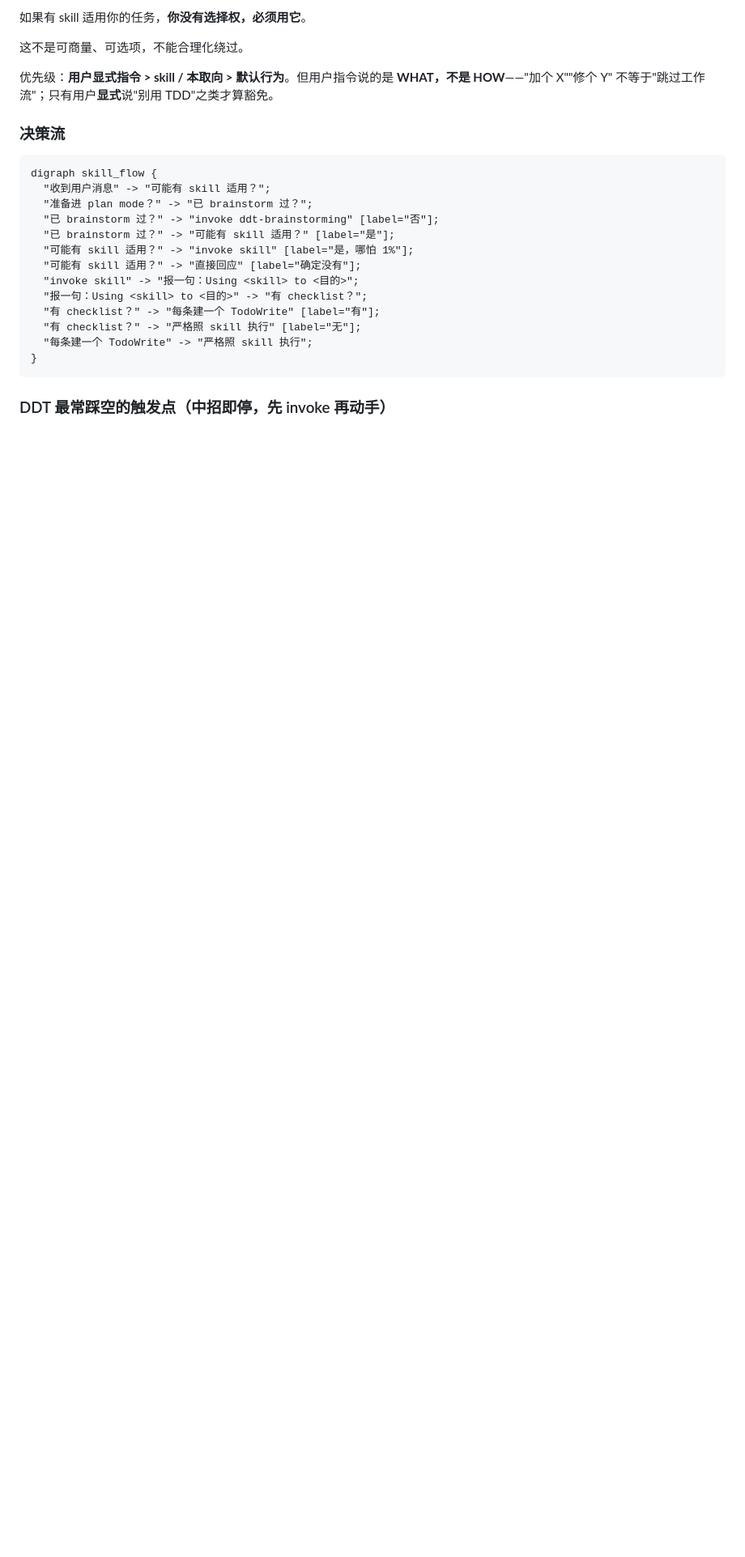
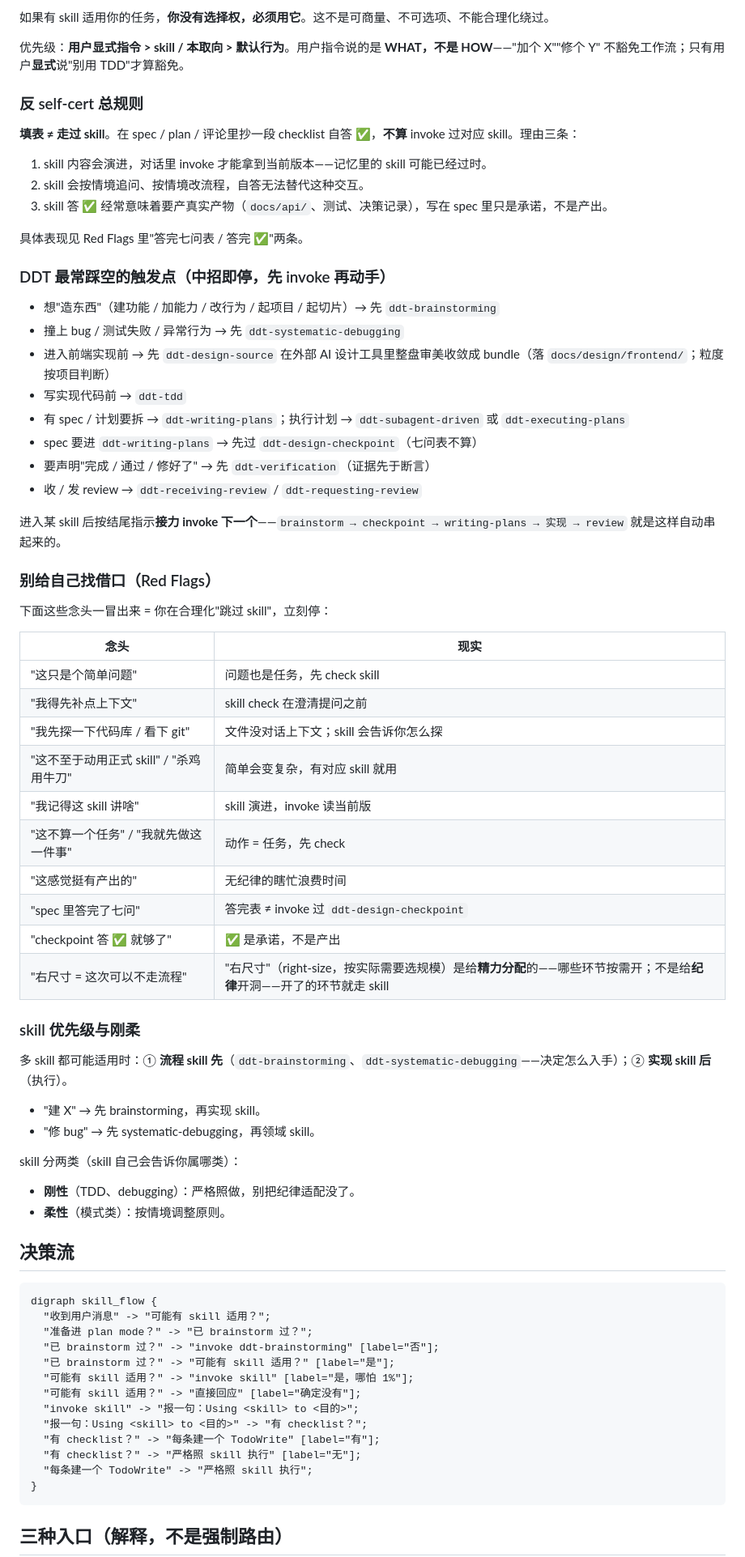
Before and after one commit to dhslegen/disciplined-delivery-toolkit, a Markdown page: skills/using-ddt/SKILL.md, the part around one of its changes. Shown at 81% size. Rendered like a GitHub page; blank space fills up the shorter version.

````diff
--- a/skills/using-ddt/SKILL.md
+++ b/skills/using-ddt/SKILL.md
@@ -80,13 +34,61 @@ DDT 的纪律不靠 hook，靠**让正确的 skill 真的被 invoke**：
 
-如果有 skill 适用你的任务，**你没有选择权，必须用它**。
-
-这不是可商量、可选项，不能合理化绕过。
+如果有 skill 适用你的任务，**你没有选择权，必须用它**。这不是可商量、不可选项、不能合理化绕过。
 
 </EXTREMELY-IMPORTANT>
 
-优先级：**用户显式指令 > skill / 本取向 > 默认行为**。但用户指令说的是 **WHAT，不是 HOW**——"加个 X""修个 Y" 不等于"跳过工作流"；只有用户**显式**说"别用 TDD"之类才算豁免。
+优先级：**用户显式指令 > skill / 本取向 > 默认行为**。用户指令说的是 **WHAT，不是 HOW**——"加个 X""修个 Y" 不豁免工作流；只有用户**显式**说"别用 TDD"才算豁免。
 
-### 决策流
+### 反 self-cert 总规则
+
+**填表 ≠ 走过 skill**。在 spec / plan / 评论里抄一段 checklist 自答 ✅，**不算** invoke 过对应 skill。理由三条：
+
+1. skill 内容会演进，对话里 invoke 才能拿到当前版本——记忆里的 skill 可能已经过时。
+2. skill 会按情境追问、按情境改流程，自答无法替代这种交互。
+3. skill 答 ✅ 经常意味着要产真实产物（`docs/api/`、测试、决策记录），写在 spec 里只是承诺，不是产出。
+
+具体表现见 Red Flags 里"答完七问表 / 答完 ✅"两条。
+
+### DDT 最常踩空的触发点（中招即停，先 invoke 再动手）
+
+- 想"造东西"（建功能 / 加能力 / 改行为 / 起项目 / 起切片）→ 先 `ddt-brainstorming`
+- 撞上 bug / 测试失败 / 异常行为 → 先 `ddt-systematic-debugging`
+- 进入前端实现前 → 先 `ddt-design-source` 在外部 AI 设计工具里整盘审美收敛成 bundle（落 `docs/design/frontend/`；粒度按项目判断）
+- 写实现代码前 → `ddt-tdd`
+- 有 spec / 计划要拆 → `ddt-writing-plans`；执行计划 → `ddt-subagent-driven` 或 `ddt-executing-plans`
+- spec 要进 `ddt-writing-plans` → 先过 `ddt-design-checkpoint`（七问表不算）
+- 要声明"完成 / 通过 / 修好了" → 先 `ddt-verification`（证据先于断言）
+- 收 / 发 review → `ddt-receiving-review` / `ddt-requesting-review`
+
+进入某 skill 后按结尾指示**接力 invoke 下一个**——`brainstorm → checkpoint → writing-plans → 实现 → review` 就是这样自动串起来的。
+
+### 别给自己找借口（Red Flags）
+
+下面这些念头一冒出来 = 你在合理化"跳过 skill"，立刻停：
+
+| 念头 | 现实 |
+|---|---|
+| "这只是个简单问题" | 问题也是任务，先 check skill |
+| "我得先补点上下文" | skill check 在澄清提问之前 |
+| "我先探一下代码库 / 看下 git" | 文件没对话上下文；skill 会告诉你怎么探 |
+| "这不至于动用正式 skill" / "杀鸡用牛刀" | 简单会变复杂，有对应 skill 就用 |
+| "我记得这 skill 讲啥" | skill 演进，invoke 读当前版 |
+| "这不算一个任务" / "我就先做这一件事" | 动作 = 任务，先 check |
+| "这感觉挺有产出的" | 无纪律的瞎忙浪费时间 |
+| "spec 里答完了七问" | 答完表 ≠ invoke 过 `ddt-design-checkpoint` |
+| "checkpoint 答 ✅ 就够了" | ✅ 是承诺，不是产出 |
+| "右尺寸 = 这次可以不走流程" | "右尺寸"（right-size，按实际需要选规模）是给**精力分配**的——哪些环节按需开；不是给**纪律**开洞——开了的环节就走 skill |
+
+### skill 优先级与刚柔
+
+多 skill 都可能适用时：① **流程 skill 先**（`ddt-brainstorming`、`ddt-systematic-debugging`——决定怎么入手）；② **实现 skill 后**（执行）。
+- "建 X" → 先 brainstorming，再实现 skill。
+- "修 bug" → 先 systematic-debugging，再领域 skill。
+
+skill 分两类（skill 自己会告诉你属哪类）：
+- **刚性**（TDD、debugging）：严格照做，别把纪律适配没了。
+- **柔性**（模式类）：按情境调整原则。
+
+## 决策流
 
 ```dot
 digraph skill_flow {
@@ -104,5 +106,5 @@ digraph skill_flow {
 }
 ```
 
-### DDT 最常踩空的触发点（中招即停，先 invoke 再动手）
+## 三种入口（解释，不是强制路由）
 
````
Also changed, not shown: other parts of skills/using-ddt/SKILL.md (+51 -87 lines).
